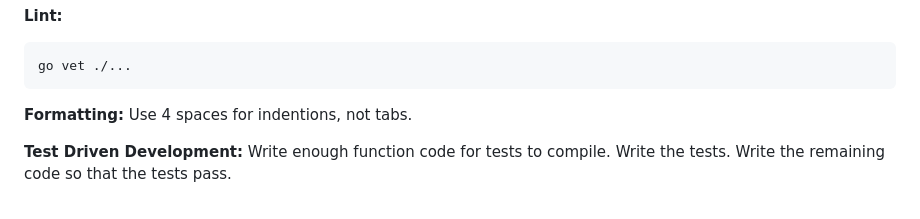
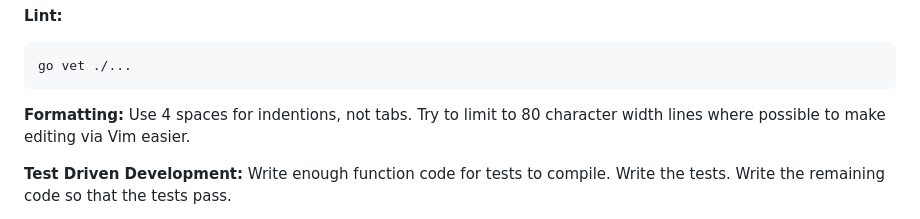
Before and after one commit to alanlawrence/helloweb, a Markdown page: CLAUDE.md, the part around the change. GitHub-like rendering.

Commit message:
Added a guideline to use 80 char width lines
Closes #48

```diff
--- a/CLAUDE.md
+++ b/CLAUDE.md
@@ -23,6 +23,7 @@ go vet ./...
 
 **Formatting:**
 Use 4 spaces for indentions, not tabs.
+Try to limit to 80 character width lines where possible to make editing via Vim easier.
 
 
 **Test Driven Development:**
```
